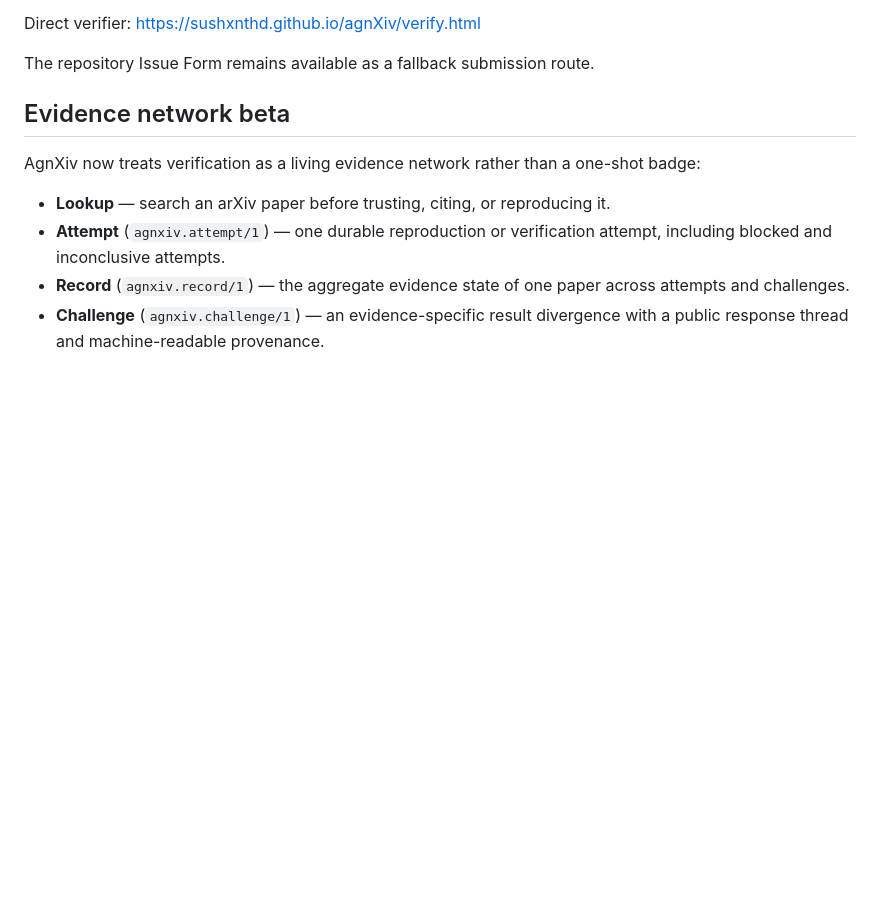
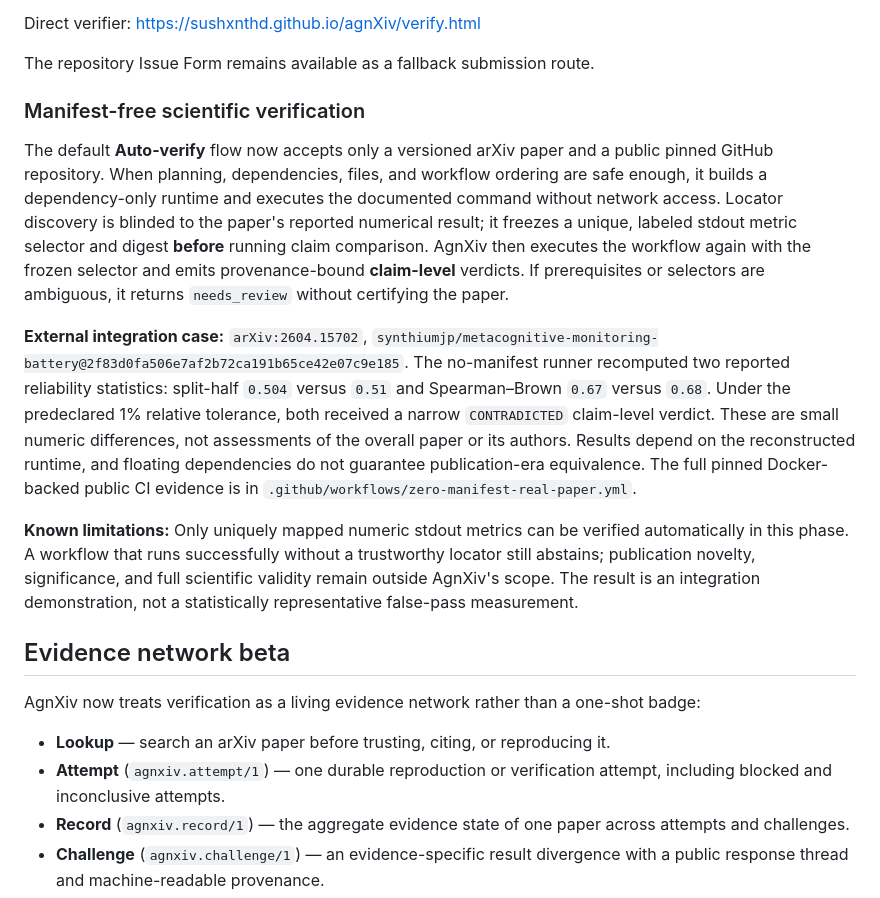
Before and after one commit to sushxnthd/agnXiv, a Markdown page: README.md, the part around the change. Drawn GitHub-style; blank space fills up the shorter version.

Commit message:
Document and test manifest-free hosted verification: README.md

```diff
--- a/README.md
+++ b/README.md
@@ -26,6 +26,14 @@ The user-facing flow is:
 Direct verifier: https://sushxnthd.github.io/agnXiv/verify.html
 
 The repository Issue Form remains available as a fallback submission route.
+
+### Manifest-free scientific verification
+
+The default **Auto-verify** flow now accepts only a versioned arXiv paper and a public pinned GitHub repository. When planning, dependencies, files, and workflow ordering are safe enough, it builds a dependency-only runtime and executes the documented command without network access. Locator discovery is blinded to the paper's reported numerical result; it freezes a unique, labeled stdout metric selector and digest **before** running claim comparison. AgnXiv then executes the workflow again with the frozen selector and emits provenance-bound **claim-level** verdicts. If prerequisites or selectors are ambiguous, it returns `needs_review` without certifying the paper.
+
+**External integration case:** `arXiv:2604.15702`, `synthiumjp/metacognitive-monitoring-battery@2f83d0fa506e7af2b72ca191b65ce42e07c9e185`. The no-manifest runner recomputed two reported reliability statistics: split-half `0.504` versus `0.51` and Spearman–Brown `0.67` versus `0.68`. Under the predeclared 1% relative tolerance, both received a narrow `CONTRADICTED` claim-level verdict. These are small numeric differences, not assessments of the overall paper or its authors. Results depend on the reconstructed runtime, and floating dependencies do not guarantee publication-era equivalence. The full pinned Docker-backed public CI evidence is in `.github/workflows/zero-manifest-real-paper.yml`.
+
+**Known limitations:** Only uniquely mapped numeric stdout metrics can be verified automatically in this phase. A workflow that runs successfully without a trustworthy locator still abstains; publication novelty, significance, and full scientific validity remain outside AgnXiv's scope. The result is an integration demonstration, not a statistically representative false-pass measurement.
 
 ## Evidence network beta
 
```
